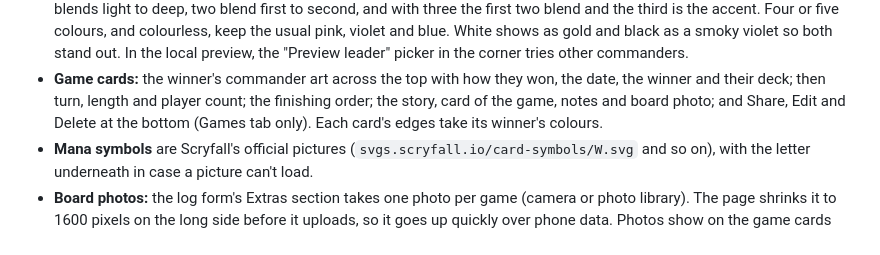
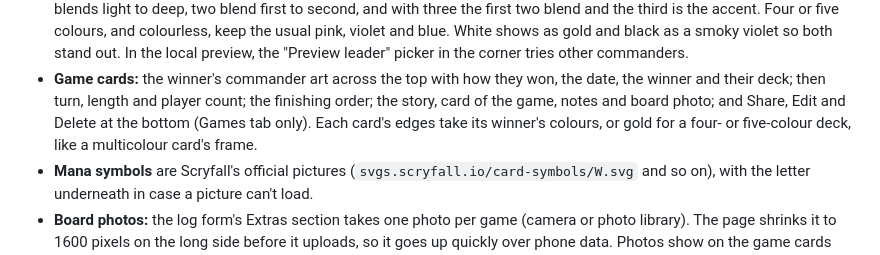
Before and after one commit to adcam02/pod-ledger, a Markdown page: README.md, the part around the change. Drawn GitHub-style.

```diff
--- a/README.md
+++ b/README.md
@@ -132,7 +132,8 @@ web apps. Use a personal Google account instead.
   commanders.
 - **Game cards:** the winner's commander art across the top with how they won, the date, the winner and their deck;
   then turn, length and player count; the finishing order; the story, card of the game, notes and board photo; and
-  Share, Edit and Delete at the bottom (Games tab only). Each card's edges take its winner's colours.
+  Share, Edit and Delete at the bottom (Games tab only). Each card's edges take its winner's colours, or gold for a
+  four- or five-colour deck, like a multicolour card's frame.
 - **Mana symbols** are Scryfall's official pictures (`svgs.scryfall.io/card-symbols/W.svg` and so on), with the letter
   underneath in case a picture can't load.
 - **Board photos:** the log form's Extras section takes one photo per game (camera or photo library). The page shrinks
```
